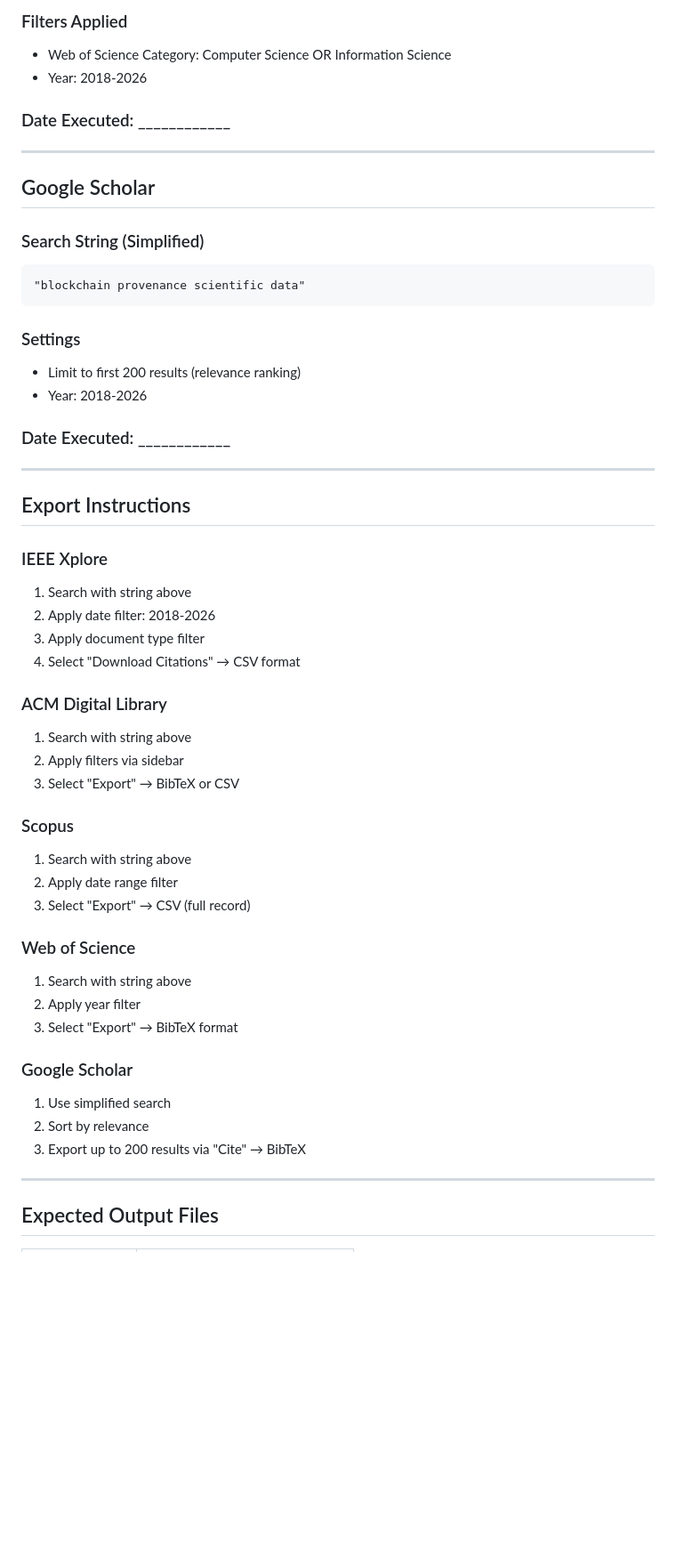
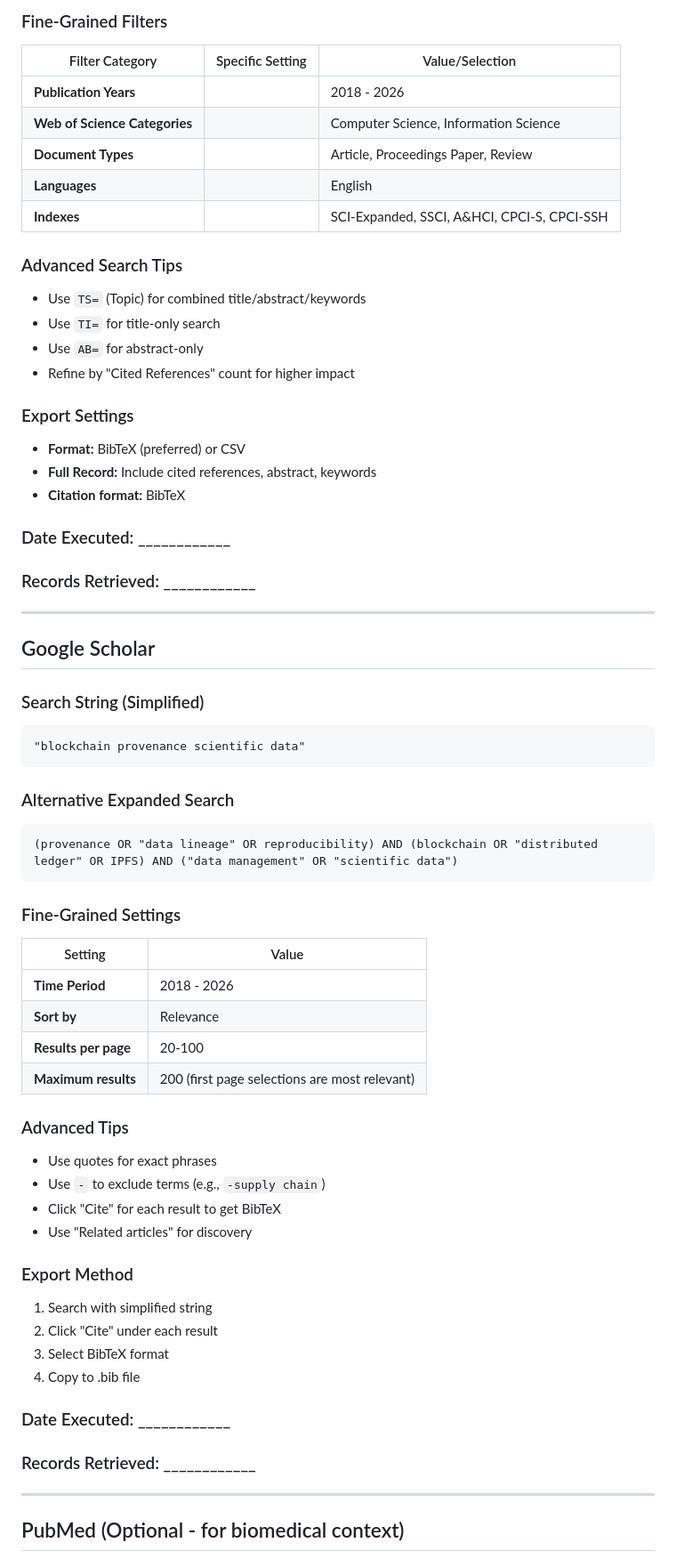
Before and after one commit to OliveiraEdu/R, a Markdown page: slr/SEARCH_QUERIES.md, the part around one of its changes. Shown at 89% size. Drawn GitHub-style; blank space fills up the shorter version.

````diff
--- a/slr/SEARCH_QUERIES.md
+++ b/slr/SEARCH_QUERIES.md
@@ -77,10 +135,29 @@ AND (DMP OR "data management plan" OR maDMP OR FAIR)
 ```
 
-### Filters Applied
-- Web of Science Category: Computer Science OR Information Science
-- Year: 2018-2026
+### Fine-Grained Filters
+
+| Filter Category | Specific Setting | Value/Selection |
+|----------------|------------------|-----------------|
+| **Publication Years** | | 2018 - 2026 |
+| **Web of Science Categories** | | Computer Science, Information Science |
+| **Document Types** | | Article, Proceedings Paper, Review |
+| **Languages** | | English |
+| **Indexes** | | SCI-Expanded, SSCI, A&HCI, CPCI-S, CPCI-SSH |
+
+### Advanced Search Tips
+- Use `TS=` (Topic) for combined title/abstract/keywords
+- Use `TI=` for title-only search
+- Use `AB=` for abstract-only
+- Refine by "Cited References" count for higher impact
+
+### Export Settings
+- **Format:** BibTeX (preferred) or CSV
+- **Full Record:** Include cited references, abstract, keywords
+- **Citation format:** BibTeX
 
 ### Date Executed: ____________
+
+### Records Retrieved: ____________
 
 ---
 
@@ -91,43 +168,37 @@ AND (DMP OR "data management plan" OR maDMP OR FAIR)
 "blockchain provenance scientific data"
 ```
 
-### Settings
-- Limit to first 200 results (relevance ranking)
-- Year: 2018-2026
+### Alternative Expanded Search
+```
+(provenance OR "data lineage" OR reproducibility) AND (blockchain OR "distributed ledger" OR IPFS) AND ("data management" OR "scientific data")
+```
+
+### Fine-Grained Settings
+
+| Setting | Value |
+|---------|-------|
+| **Time Period** | 2018 - 2026 |
+| **Sort by** | Relevance |
+| **Results per page** | 20-100 |
+| **Maximum results** | 200 (first page selections are most relevant) |
+
+### Advanced Tips
+- Use quotes for exact phrases
+- Use `-` to exclude terms (e.g., `-supply chain`)
+- Click "Cite" for each result to get BibTeX
+- Use "Related articles" for discovery
+
+### Export Method
+1. Search with simplified string
+2. Click "Cite" under each result
+3. Select BibTeX format
+4. Copy to .bib file
 
 ### Date Executed: ____________
 
----
-
-## Export Instructions
-
-### IEEE Xplore
-1. Search with string above
-2. Apply date filter: 2018-2026
-3. Apply document type filter
-4. Select "Download Citations" → CSV format
-
-### ACM Digital Library
-1. Search with string above
-2. Apply filters via sidebar
-3. Select "Export" → BibTeX or CSV
-
-### Scopus
-1. Search with string above
-2. Apply date range filter
-3. Select "Export" → CSV (full record)
-
-### Web of Science
-1. Search with string above
-2. Apply year filter
-3. Select "Export" → BibTeX format
-
-### Google Scholar
-1. Use simplified search
-2. Sort by relevance
-3. Export up to 200 results via "Cite" → BibTeX
+### Records Retrieved: ____________
 
 ---
 
-## Expected Output Files
+## PubMed (Optional - for biomedical context)
 
````
Also changed, not shown: other parts of slr/SEARCH_QUERIES.md (+184 -36 lines).
